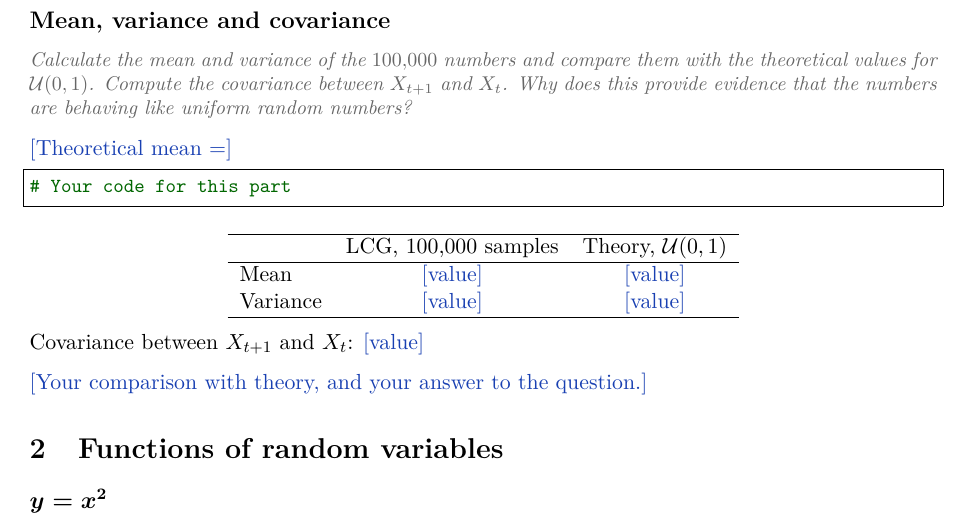
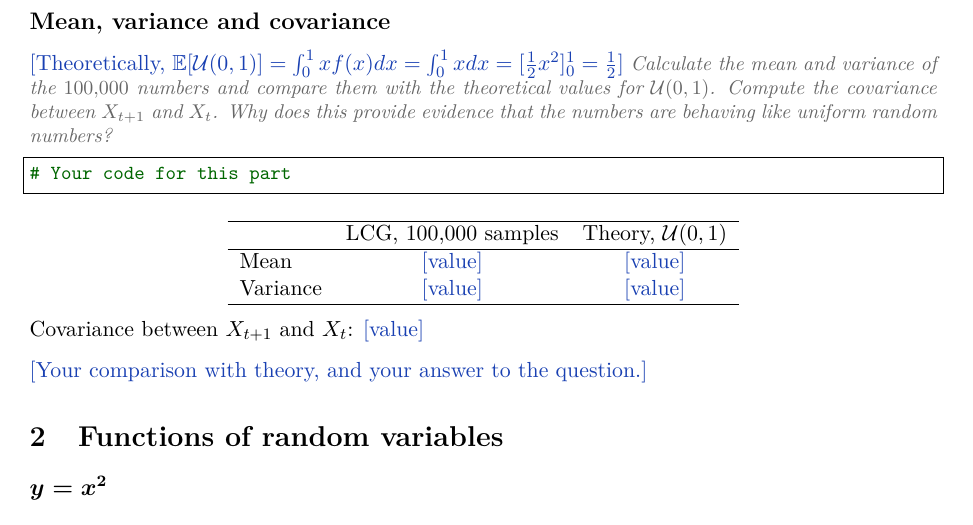
Before and after one commit to arorarohan/RV-RNG, a LaTeX document (report.tex): part of page 3 of 5, cut so that both start at the same text. Compiled offline with pdfLaTeX.

Commit message:
Updates from Overleaf

```diff
--- a/report.tex
+++ b/report.tex
@@ -157,13 +157,11 @@ $100{,}000$ uniform random numbers generated by the LCG.}
 \answer{With 1000 samples, this does not well model a uniform distribution. The deterministic nature of the process is evident from the fact that the samples cluster around certain buckets. There are 4 or 5 distinct intervals where there are 50-60 samples, while the rest of the buckets are closer to 40. We can also say that the entropy is lower than a uniform distribution as a sample is significantly more likely to be in one of the clusters than elsewhere in the distribution. For the 100,000 samples case, the distribution is now much closer to uniform. However, there are still some undulations visible, that line up with the same intervals that peaked with 1000 samples. The undulations have much lower magnitudes and are much more gradual.}
 
 \subsection*{Mean, variance and covariance}
-
+\answer{Theoretically, $\mathbb{E}[\mathcal{U}(0,1)] = \int_0^1xf(x)dx=\int_0^1xdx=[\frac{1}{2}x^2]_0^1=\frac{1}{2}$}
 \task{Calculate the mean and variance of the $100{,}000$ numbers and compare
 them with the theoretical values for $\mathcal{U}(0,1)$. Compute the
 covariance between $X_{t+1}$ and $X_t$. Why does this provide evidence that
 the numbers are behaving like uniform random numbers?}
-
-\answer{Theoretical mean =}
 
 \begin{lstlisting}
 # Your code for this part
```
